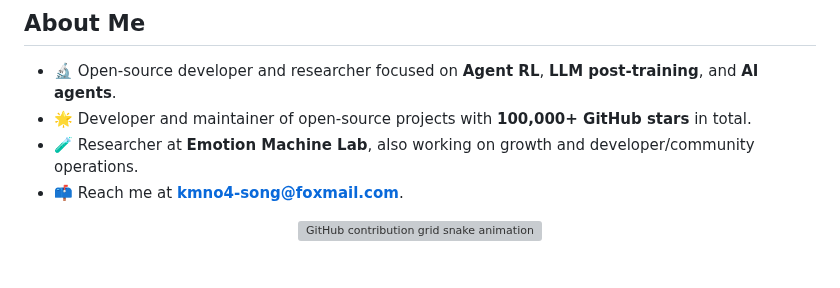
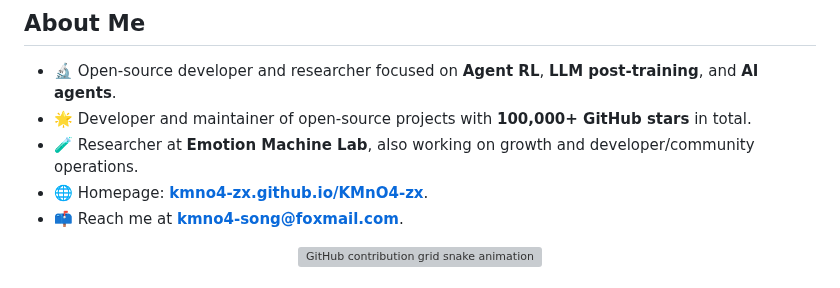
Before and after one commit to KMnO4-zx/KMnO4-zx, a Markdown page: README.md, the part around the change. Drawn GitHub-style; grey boxes are pictures that could not be loaded.

Commit message:
docs: add homepage link to About Me in README

```diff
--- a/README.md
+++ b/README.md
@@ -20,6 +20,7 @@
 - 🔬 Open-source developer and researcher focused on **Agent RL**, **LLM post-training**, and **AI agents**.
 - 🌟 Developer and maintainer of open-source projects with **100,000+ GitHub stars** in total.
 - 🧪 Researcher at **Emotion Machine Lab**, also working on growth and developer/community operations.
+- 🌐 Homepage: **[kmno4-zx.github.io/KMnO4-zx](https://kmno4-zx.github.io/KMnO4-zx/)**.
 - 📫 Reach me at **kmno4-song@foxmail.com**.
 
 <div align="center">
```
